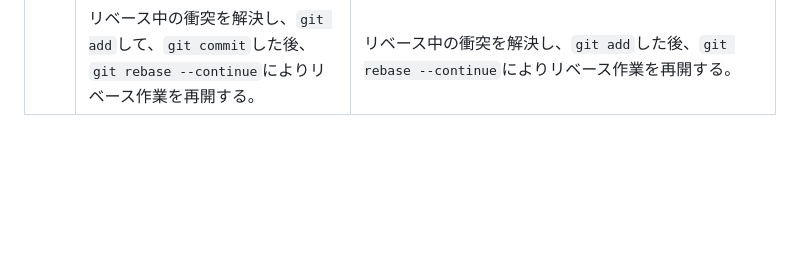
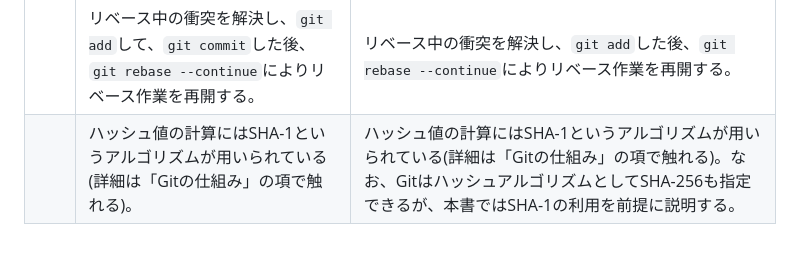
Before and after one commit to kaityo256/github, a Markdown page: errata/README.md, the part around the change. GitHub-like rendering; blank space fills up the shorter version.

```diff
--- a/errata/README.md
+++ b/errata/README.md
@@ -31,3 +31,4 @@
 | | バージョン管理システムができてから三十余年 | バージョン管理システムができてから半世紀余り |
 | | Git管理下にあり、かつ修正されたファイル全てを、ステージングを飛ばしてコミットする。 | 追跡済みファイルを自動的にステージしてコミットする。 |
 | | リベース中の衝突を解決し、`git add`して、`git commit`した後、`git rebase --continue`によりリベース作業を再開する。 | リベース中の衝突を解決し、`git add`した後、`git rebase --continue`によりリベース作業を再開する。 |
+| | ハッシュ値の計算にはSHA-1というアルゴリズムが用いられている(詳細は「Gitの仕組み」の項で触れる)。 | ハッシュ値の計算にはSHA-1というアルゴリズムが用いられている(詳細は「Gitの仕組み」の項で触れる)。なお、GitはハッシュアルゴリズムとしてSHA-256も指定できるが、本書ではSHA-1の利用を前提に説明する。 |
```
Also changed, not shown: basics/README.md (+1 -1 lines), todo.md (+1 -1 lines).
